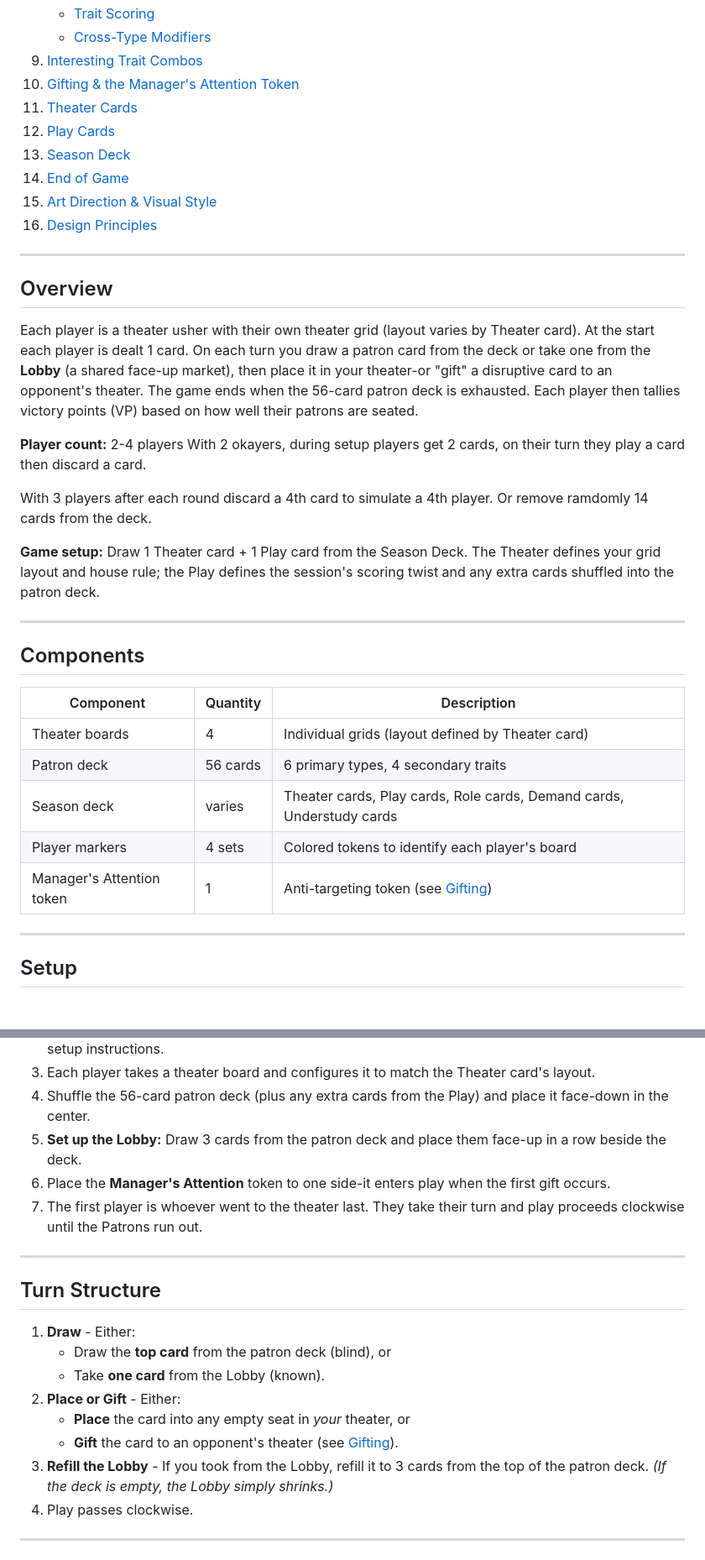
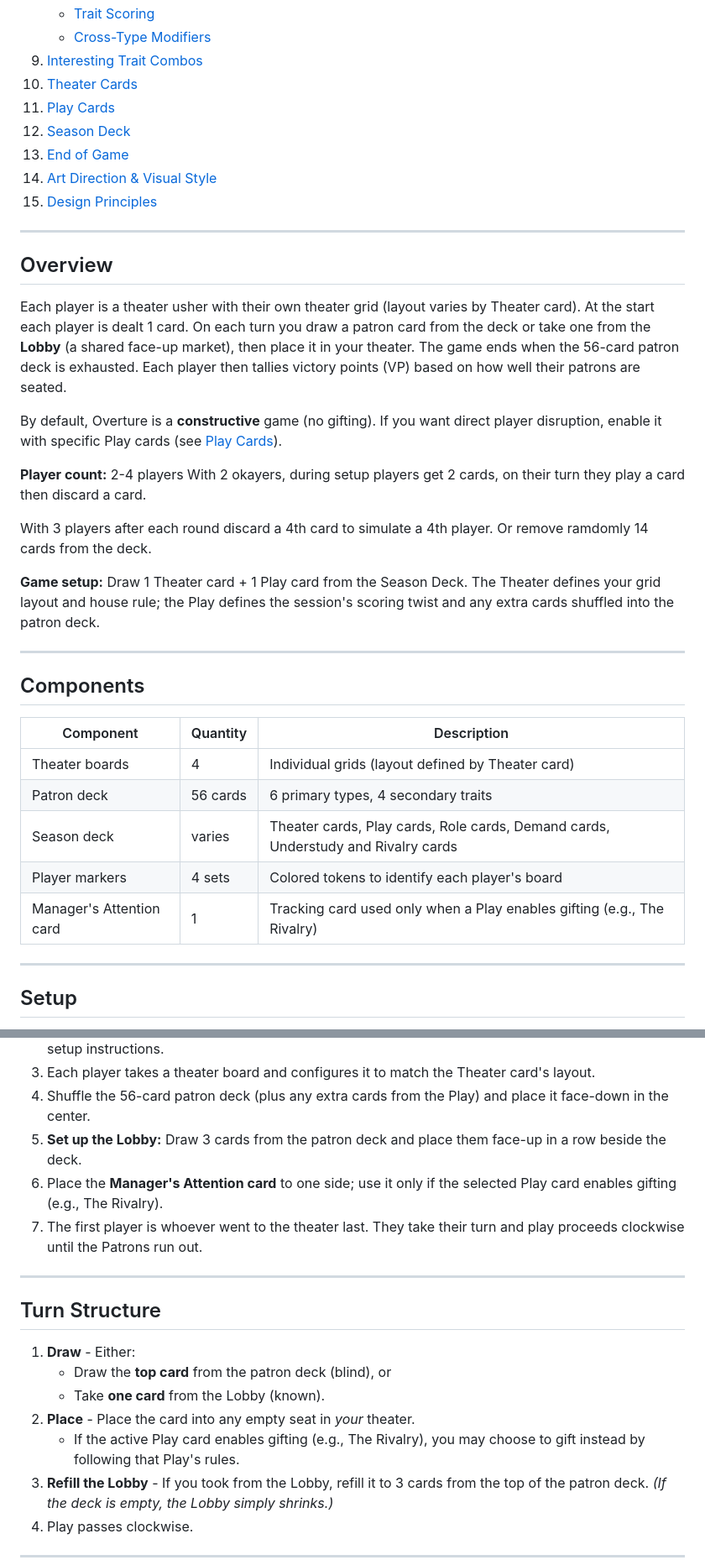
Before and after one commit to gandazgul/overture, a Markdown page: docs/GAME_DESIGN.md, 2 parts joined by grey strips. Shown at 84% size. GitHub-like rendering.

Commit message:
docs: update gifting rules and Manager's Attention card usage, add Rivalry play details, clarify component and setup sections

```diff
--- a/docs/GAME_DESIGN.md
+++ b/docs/GAME_DESIGN.md
@@ -23,13 +23,12 @@
    - [Trait Scoring](#trait-scoring)
    - [Cross-Type Modifiers](#cross-type-modifiers)
 9. [Interesting Trait Combos](#interesting-trait-combos)
-10. [Gifting & the Manager's Attention Token](#gifting--the-managers-attention-token)
-11. [Theater Cards](#theater-cards)
-12. [Play Cards](#play-cards)
-13. [Season Deck](#season-deck)
-14. [End of Game](#end-of-game)
-15. [Art Direction & Visual Style](#art-direction--visual-style)
-16. [Design Principles](#design-principles)
+10. [Theater Cards](#theater-cards)
+11. [Play Cards](#play-cards)
+12. [Season Deck](#season-deck)
+13. [End of Game](#end-of-game)
+14. [Art Direction & Visual Style](#art-direction--visual-style)
+15. [Design Principles](#design-principles)
 
 ---
 
@@ -37,10 +36,13 @@
 
 Each player is a theater usher with their own theater grid (layout varies by
 Theater card). At the start each player is dealt 1 card. On each turn you draw a patron card from the deck or take one
-from the **Lobby** (a shared face-up market), then place it in your theater-or
-"gift" a disruptive card to an opponent's theater. The game ends when the
-56-card patron deck is exhausted. Each player then tallies victory points (VP)
-based on how well their patrons are seated.
+from the **Lobby** (a shared face-up market), then place it in your theater.
+The game ends when the 56-card patron deck is exhausted. Each player then
+tallies victory points (VP) based on how well their patrons are seated.
+
+By default, Overture is a **constructive** game (no gifting). If you want direct
+player disruption, enable it with specific Play cards (see
+[Play Cards](#play-cards)).
 
 **Player count:** 2-4 players
 With 2 okayers, during setup players get 2 cards, on their turn they play a card then discard a card.
@@ -56,13 +58,13 @@ patron deck.
 
 ## Components
 
-| Component                 | Quantity | Description                                                                  |
-| ------------------------- | -------- | ---------------------------------------------------------------------------- |
-| Theater boards            | 4        | Individual grids (layout defined by Theater card)                            |
-| Patron deck               | 56 cards | 6 primary types, 4 secondary traits                                          |
-| Season deck               | varies   | Theater cards, Play cards, Role cards, Demand cards, Understudy cards        |
-| Player markers            | 4 sets   | Colored tokens to identify each player's board                               |
-| Manager's Attention token | 1        | Anti-targeting token (see [Gifting](#gifting--the-managers-attention-token)) |
+| Component                | Quantity | Description                                                                       |
+| ------------------------ | -------- | --------------------------------------------------------------------------------- |
+| Theater boards           | 4        | Individual grids (layout defined by Theater card)                                 |
+| Patron deck              | 56 cards | 6 primary types, 4 secondary traits                                               |
+| Season deck              | varies   | Theater cards, Play cards, Role cards, Demand cards, Understudy and Rivalry cards |
+| Player markers           | 4 sets   | Colored tokens to identify each player's board                                    |
+| Manager's Attention card | 1        | Tracking card used only when a Play enables gifting (e.g., The Rivalry)           |
 
 ---
 
@@ -79,8 +81,8 @@ patron deck.
    place it face-down in the center.
 5. **Set up the Lobby:** Draw 3 cards from the patron deck and place them
    face-up in a row beside the deck.
-6. Place the **Manager's Attention** token to one side-it enters play when the
-   first gift occurs.
+6. Place the **Manager's Attention card** to one side; use it only if the
+   selected Play card enables gifting (e.g., The Rivalry).
 7. The first player is whoever went to the theater last. They take their turn and play proceeds clockwise until the Patrons run out.
 
 ---
@@ -90,10 +92,9 @@ patron deck.
 1. **Draw** - Either:
    - Draw the **top card** from the patron deck (blind), or
    - Take **one card** from the Lobby (known).
-2. **Place or Gift** - Either:
-   - **Place** the card into any empty seat in _your_ theater, or
-   - **Gift** the card to an opponent's theater (see
-     [Gifting](#gifting--the-managers-attention-token)).
+2. **Place** - Place the card into any empty seat in _your_ theater.
+   - If the active Play card enables gifting (e.g., The Rivalry), you may
+     choose to gift instead by following that Play's rules.
 3. **Refill the Lobby** - If you took from the Lobby, refill it to 3 cards from
    the top of the patron deck. _(If the deck is empty, the Lobby simply
    shrinks.)_
```
Also changed, not shown: other parts of docs/GAME_DESIGN.md (+47 -48 lines).
